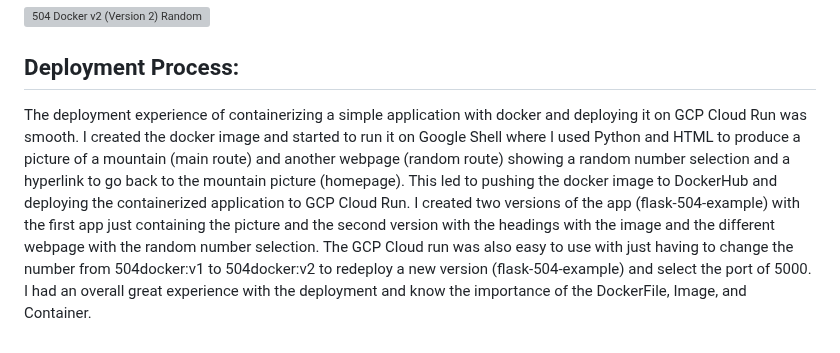
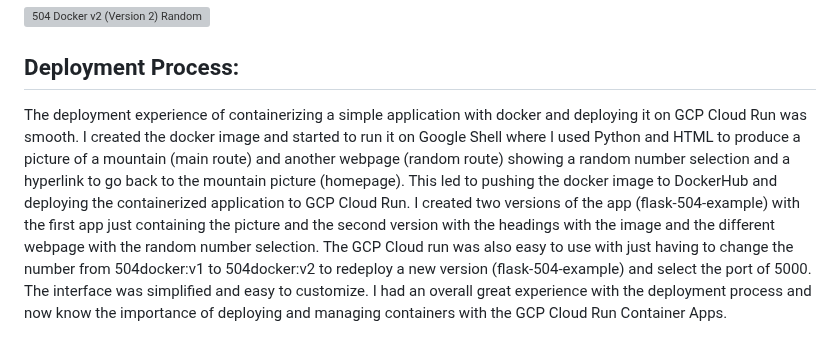
Before and after one commit to adetayoadekunle/HHA504_assignment_containers, a Markdown page: README.md, the part around the change. GitHub-like rendering; grey boxes are pictures that could not be loaded.

Commit message:
Update README.md
final additions to the paragraph

```diff
--- a/README.md
+++ b/README.md
@@ -35,4 +35,4 @@
 
 
 ## Deployment Process:
-The deployment experience of containerizing a simple application with docker and deploying it on GCP Cloud Run was smooth. I created the docker image and started to run it on Google Shell where I used Python and HTML to produce a picture of a mountain (main route) and another webpage (random route) showing a random number selection and a hyperlink to go back to the mountain picture (homepage). This led to pushing the docker image to DockerHub and deploying the containerized application to GCP Cloud Run. I created two versions of the app (flask-504-example) with the first app just containing the picture and the second version with the headings with the image and the different webpage with the random number selection. The GCP Cloud run was also easy to use with just having to change the number from 504docker:v1 to 504docker:v2 to redeploy a new version (flask-504-example) and select the port of 5000. I had an overall great experience with the deployment and know the importance of the DockerFile, Image, and Container.
+The deployment experience of containerizing a simple application with docker and deploying it on GCP Cloud Run was smooth. I created the docker image and started to run it on Google Shell where I used Python and HTML to produce a picture of a mountain (main route) and another webpage (random route) showing a random number selection and a hyperlink to go back to the mountain picture (homepage). This led to pushing the docker image to DockerHub and deploying the containerized application to GCP Cloud Run. I created two versions of the app (flask-504-example) with the first app just containing the picture and the second version with the headings with the image and the different webpage with the random number selection. The GCP Cloud run was also easy to use with just having to change the number from 504docker:v1 to 504docker:v2 to redeploy a new version (flask-504-example) and select the port of 5000. The interface was simplified and easy to customize. I had an overall great experience with the deployment process and now know the importance of deploying and managing containers with the GCP Cloud Run Container Apps.
```
